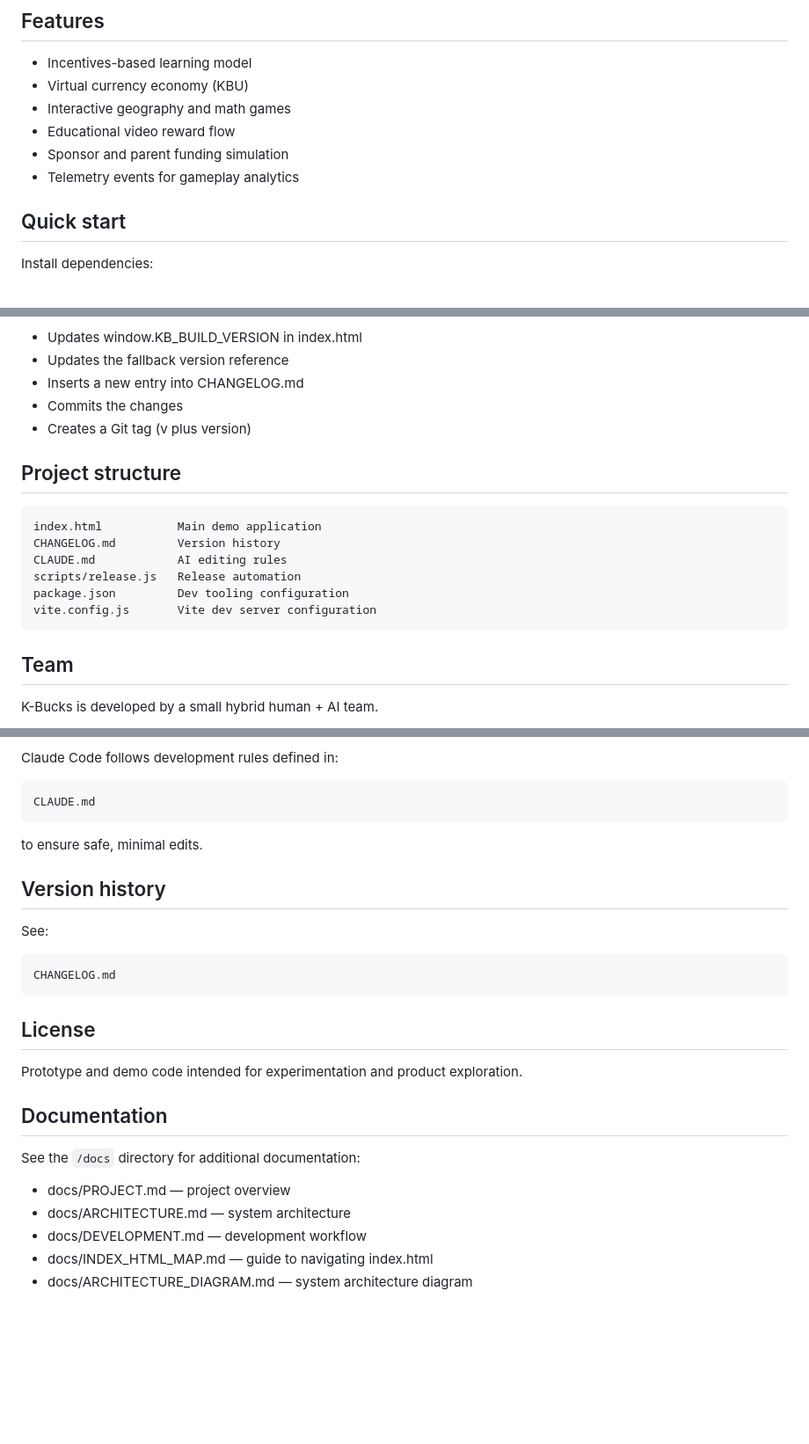
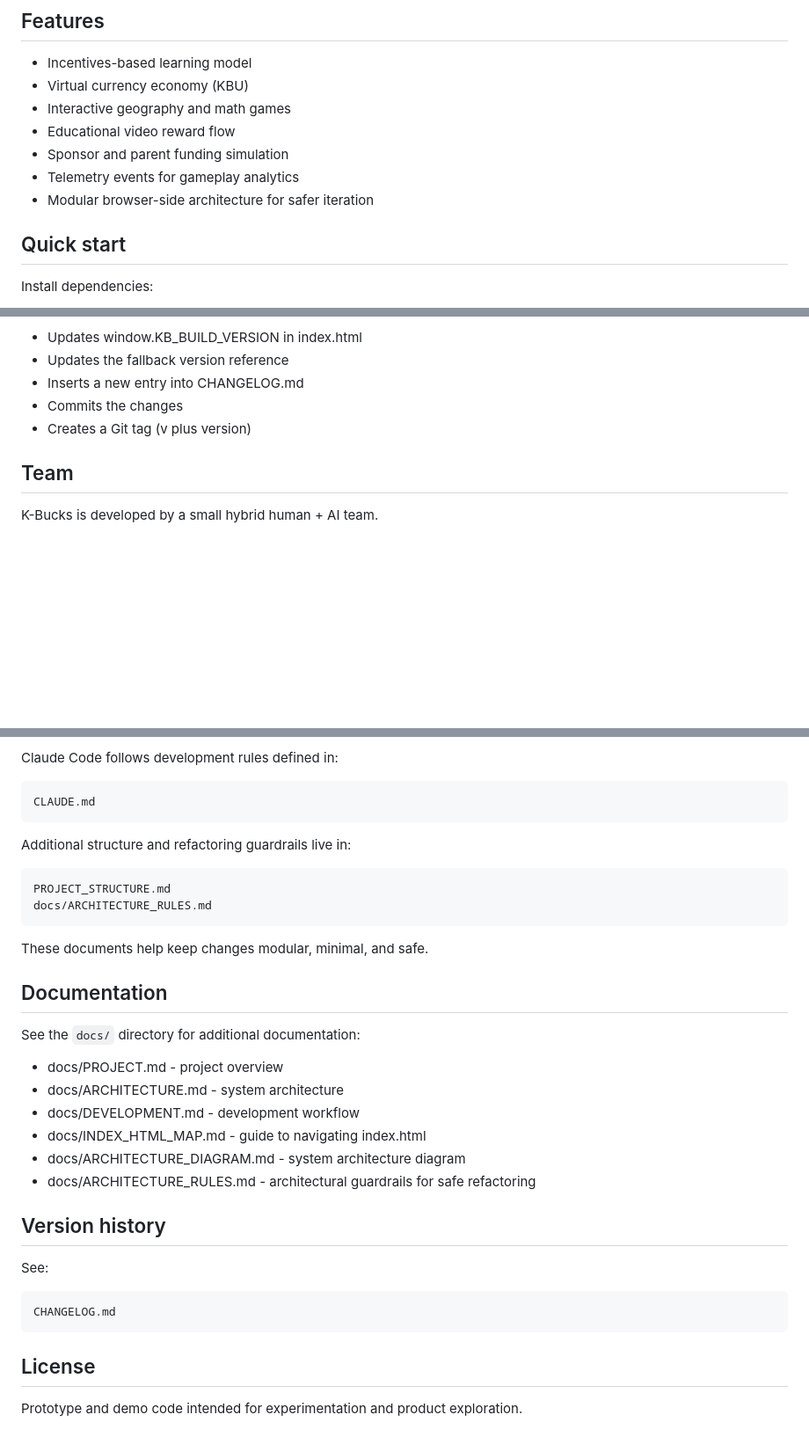
Before and after one commit to bugonthemoon/k-bucks-demo, a Markdown page: README.md, 3 parts joined by grey strips. Shown at 88% size. Rendered like a GitHub page; blank space fills up the shorter version.

```diff
--- a/README.md
+++ b/README.md
@@ -24,6 +83,7 @@ The application is implemented as a lightweight single-page HTML demo.
 - Educational video reward flow
 - Sponsor and parent funding simulation
 - Telemetry events for gameplay analytics
+- Modular browser-side architecture for safer iteration
 
 ## Quick start
 
@@ -71,15 +131,6 @@ The release script automatically:
 - Commits the changes
 - Creates a Git tag (v plus version)
 
-## Project structure
-
-    index.html           Main demo application
-    CHANGELOG.md         Version history
-    CLAUDE.md            AI editing rules
-    scripts/release.js   Release automation
-    package.json         Dev tooling configuration
-    vite.config.js       Vite dev server configuration
-
 ## Team
 
 K-Bucks is developed by a small hybrid human + AI team.
@@ -105,7 +156,23 @@ Claude Code follows development rules defined in:
 
     CLAUDE.md
 
-to ensure safe, minimal edits.
+Additional structure and refactoring guardrails live in:
+
+    PROJECT_STRUCTURE.md
+    docs/ARCHITECTURE_RULES.md
+
+These documents help keep changes modular, minimal, and safe.
+
+## Documentation
+
+See the `docs/` directory for additional documentation:
+
+- docs/PROJECT.md - project overview
+- docs/ARCHITECTURE.md - system architecture
+- docs/DEVELOPMENT.md - development workflow
+- docs/INDEX_HTML_MAP.md - guide to navigating index.html
+- docs/ARCHITECTURE_DIAGRAM.md - system architecture diagram
+- docs/ARCHITECTURE_RULES.md - architectural guardrails for safe refactoring
 
 ## Version history
 
@@ -116,13 +183,3 @@ See:
 ## License
 
 Prototype and demo code intended for experimentation and product exploration.
-
-## Documentation
-
-See the `/docs` directory for additional documentation:
-
-- docs/PROJECT.md — project overview
-- docs/ARCHITECTURE.md — system architecture
-- docs/DEVELOPMENT.md — development workflow
-- docs/INDEX_HTML_MAP.md — guide to navigating index.html
-- docs/ARCHITECTURE_DIAGRAM.md — system architecture diagram
```
Also changed, not shown: other parts of README.md (+60 -1 lines).
